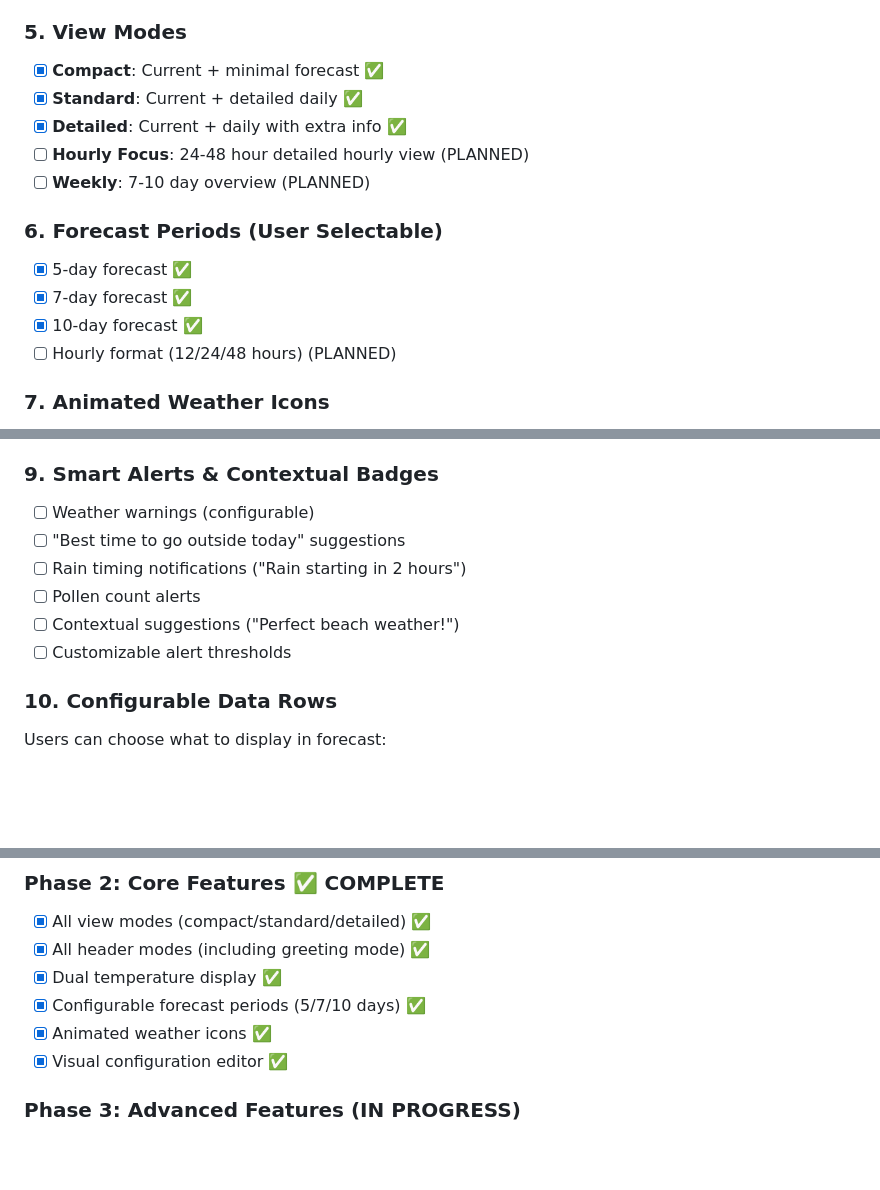
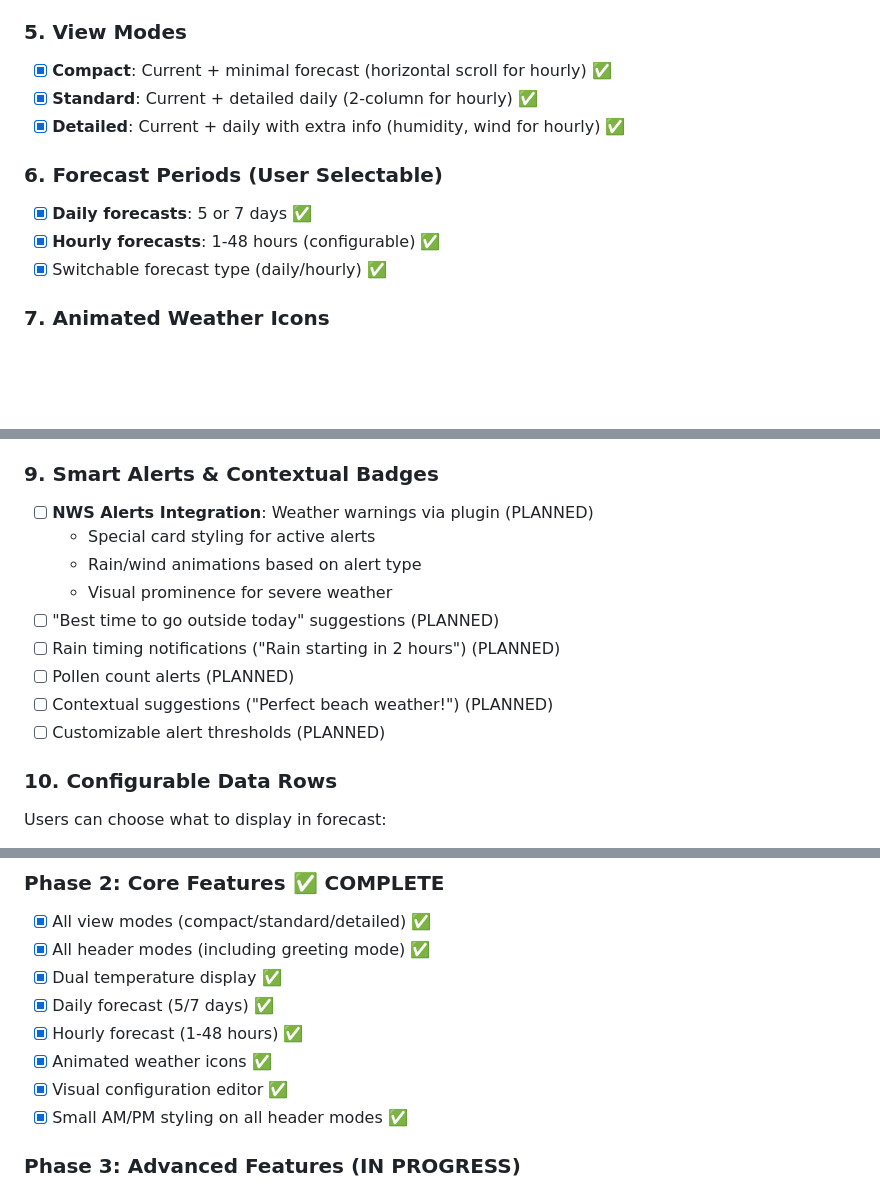
Before and after one commit to imCharlieB/WeatherPulse, a Markdown page: FEATURES.md, 3 parts joined by grey strips. Drawn GitHub-style; blank space fills up the shorter version.

Commit message:
Update documentation for hourly forecast and NWS alerts
README.md:
- Remove 10-day forecast references
- Add hourly forecast feature
- Update configuration examples with forecast_type and hourly_count
- Update configuration table with new options

FEATURES.md:
- Mark hourly forecasts as complete (1-48 hours)
- Update daily forecast to 5 or 7 days only
- Add NWS Alerts integration details under smart alerts
- Update Phase 2 completion status

🤖 Generated with [Claude Code](https://claude.com/claude-code)

Co-Authored-By: Claude <noreply@anthropic.com>

```diff
--- a/FEATURES.md
+++ b/FEATURES.md
@@ -52,17 +52,14 @@ A modern, highly configurable weather card for Home Assistant with dynamic themi
 - [ ] **Air Quality** integration (if available) (PLANNED)
 
 ### 5. View Modes
-- [x] **Compact**: Current + minimal forecast ✅
-- [x] **Standard**: Current + detailed daily ✅
-- [x] **Detailed**: Current + daily with extra info ✅
-- [ ] **Hourly Focus**: 24-48 hour detailed hourly view (PLANNED)
-- [ ] **Weekly**: 7-10 day overview (PLANNED)
+- [x] **Compact**: Current + minimal forecast (horizontal scroll for hourly) ✅
+- [x] **Standard**: Current + detailed daily (2-column for hourly) ✅
+- [x] **Detailed**: Current + daily with extra info (humidity, wind for hourly) ✅
 
 ### 6. Forecast Periods (User Selectable)
-- [x] 5-day forecast ✅
-- [x] 7-day forecast ✅
-- [x] 10-day forecast ✅
-- [ ] Hourly format (12/24/48 hours) (PLANNED)
+- [x] **Daily forecasts**: 5 or 7 days ✅
+- [x] **Hourly forecasts**: 1-48 hours (configurable) ✅
+- [x] Switchable forecast type (daily/hourly) ✅
 
 ### 7. Animated Weather Icons
 - [x] **Sun**: Rotating rays, pulsing glow ✅
@@ -85,12 +82,15 @@ A modern, highly configurable weather card for Home Assistant with dynamic themi
 - [ ] Custom theme builder (user-defined colors)
 
 ### 9. Smart Alerts & Contextual Badges
-- [ ] Weather warnings (configurable)
-- [ ] "Best time to go outside today" suggestions
-- [ ] Rain timing notifications ("Rain starting in 2 hours")
-- [ ] Pollen count alerts
-- [ ] Contextual suggestions ("Perfect beach weather!")
-- [ ] Customizable alert thresholds
+- [ ] **NWS Alerts Integration**: Weather warnings via plugin (PLANNED)
+  - Special card styling for active alerts
+  - Rain/wind animations based on alert type
+  - Visual prominence for severe weather
+- [ ] "Best time to go outside today" suggestions (PLANNED)
+- [ ] Rain timing notifications ("Rain starting in 2 hours") (PLANNED)
+- [ ] Pollen count alerts (PLANNED)
+- [ ] Contextual suggestions ("Perfect beach weather!") (PLANNED)
+- [ ] Customizable alert thresholds (PLANNED)
 
 ### 10. Configurable Data Rows
 Users can choose what to display in forecast:
@@ -152,9 +152,11 @@ Users can choose what to display in forecast:
 - [x] All view modes (compact/standard/detailed) ✅
 - [x] All header modes (including greeting mode) ✅
 - [x] Dual temperature display ✅
-- [x] Configurable forecast periods (5/7/10 days) ✅
+- [x] Daily forecast (5/7 days) ✅
+- [x] Hourly forecast (1-48 hours) ✅
 - [x] Animated weather icons ✅
 - [x] Visual configuration editor ✅
+- [x] Small AM/PM styling on all header modes ✅
 
 ### Phase 3: Advanced Features (IN PROGRESS)
 - [ ] All pre-built themes
```
Also changed, not shown: README.md (+10 -5 lines).
